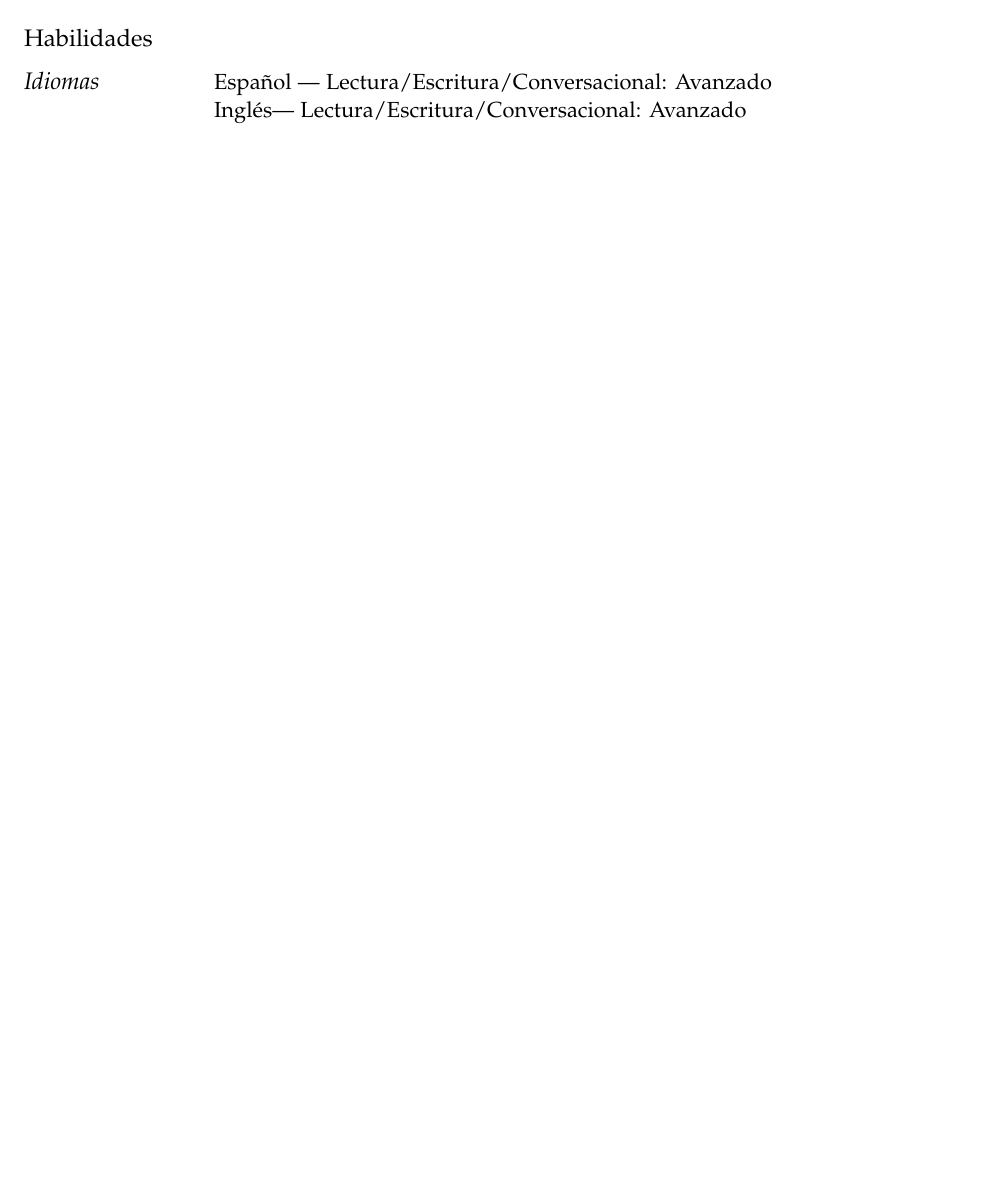
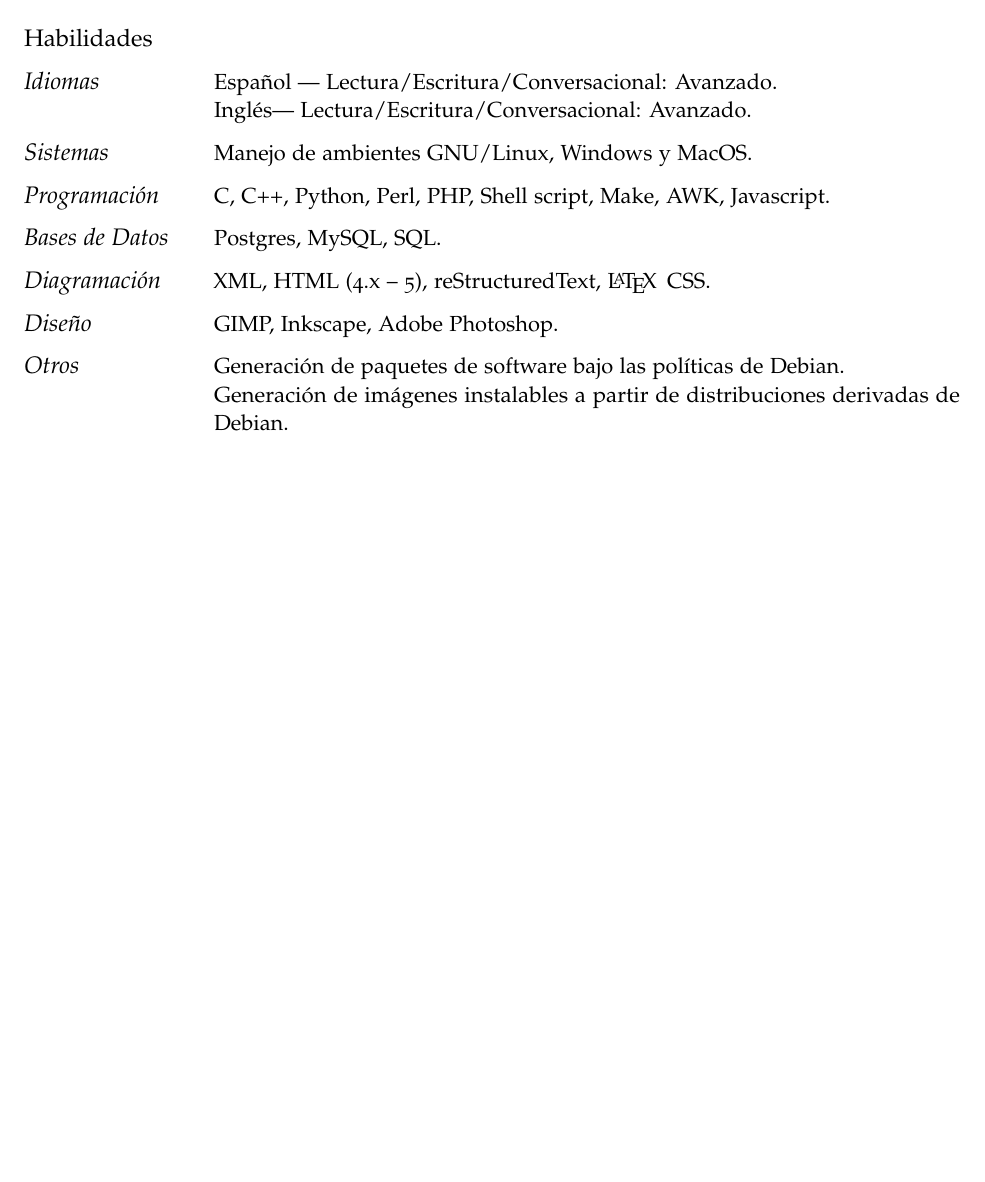
Before and after one commit to LuisAlejandro/curriculum-vitae, a LaTeX document (huntingbears.tex): part of page 3 of 3, cut so that both start at the same text, the shorter picture padded with empty space. Compiled offline with pdfLaTeX.

Commit message:
Completando habilidades

```diff
--- a/huntingbears.tex
+++ b/huntingbears.tex
@@ -162,8 +162,17 @@
 
 \begin{cvlist}{Habilidades}
 \item[\textit{\large{Idiomas}}]{
-	Espa\~nol --- Lectura/Escritura/Conversacional: Avanzado\\
-	Ingl\'es--- Lectura/Escritura/Conversacional: Avanzado
+	Espa\~nol --- Lectura/Escritura/Conversacional: Avanzado.\\
+	Ingl\'es--- Lectura/Escritura/Conversacional: Avanzado.
+}
+\item[\textit{\large{Sistemas}}]{Manejo de ambientes GNU/Linux, Windows y MacOS.}
+\item[\textit{\large{Programaci\'on}}]{C, C++, Python, Perl, PHP, Shell script, Make, AWK, Javascript.}
+\item[\textit{\large{Bases de Datos}}]{Postgres, MySQL, SQL.}
+\item[\textit{\large{Diagramaci\'on}}]{XML, HTML (4.x -- 5), reStructuredText, \LaTeX\, CSS.}
+\item[\textit{\large{Dise\~no}}]{GIMP, Inkscape, Adobe Photoshop.}
+\item[\textit{\large{Otros}}]{
+	Generación de paquetes de software bajo las políticas de Debian.\\
+	Generación de imágenes instalables a partir de distribuciones derivadas de Debian.
 }
 \end{cvlist}
 
```
